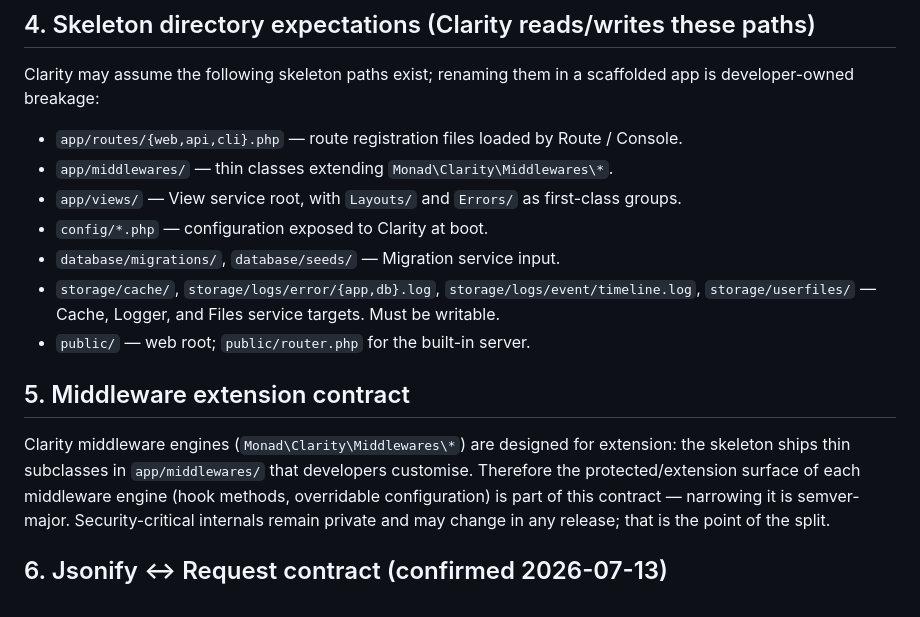
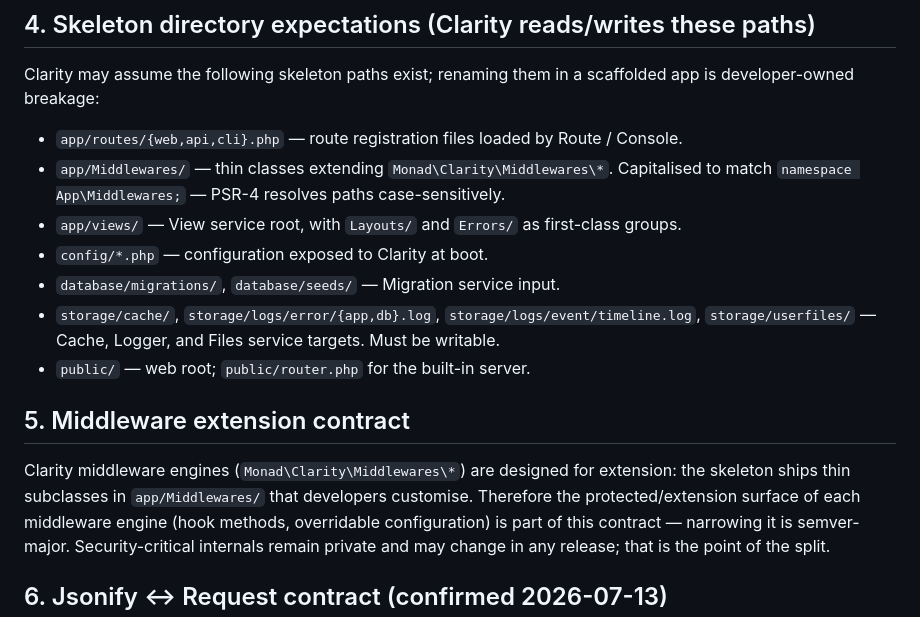
Before and after one commit to gaiaco-io/monad-skeleton, a Markdown page: resources/docs/CrossRepoContracts.md, the part around the change. Rendered like a GitHub page.

```diff
--- a/resources/docs/CrossRepoContracts.md
+++ b/resources/docs/CrossRepoContracts.md
@@ -70,7 +70,8 @@ Clarity may assume the following skeleton paths exist; renaming them in a scaffo
 developer-owned breakage:
 
 - `app/routes/{web,api,cli}.php` — route registration files loaded by Route / Console.
-- `app/middlewares/` — thin classes extending `Monad\Clarity\Middlewares\*`.
+- `app/Middlewares/` — thin classes extending `Monad\Clarity\Middlewares\*`. Capitalised to
+  match `namespace App\Middlewares;` — PSR-4 resolves paths case-sensitively.
 - `app/views/` — View service root, with `Layouts/` and `Errors/` as first-class groups.
 - `config/*.php` — configuration exposed to Clarity at boot.
 - `database/migrations/`, `database/seeds/` — Migration service input.
@@ -81,7 +82,7 @@ developer-owned breakage:
 ## 5. Middleware extension contract
 
 Clarity middleware engines (`Monad\Clarity\Middlewares\*`) are designed for extension: the
-skeleton ships thin subclasses in `app/middlewares/` that developers customise. Therefore the
+skeleton ships thin subclasses in `app/Middlewares/` that developers customise. Therefore the
 protected/extension surface of each middleware engine (hook methods, overridable configuration)
 is part of this contract — narrowing it is semver-major. Security-critical internals remain
 private and may change in any release; that is the point of the split.
```
Also changed, not shown: CHANGELOG.md (+8 -0 lines), resources/docs/RepoMap.md (+1 -0 lines).
